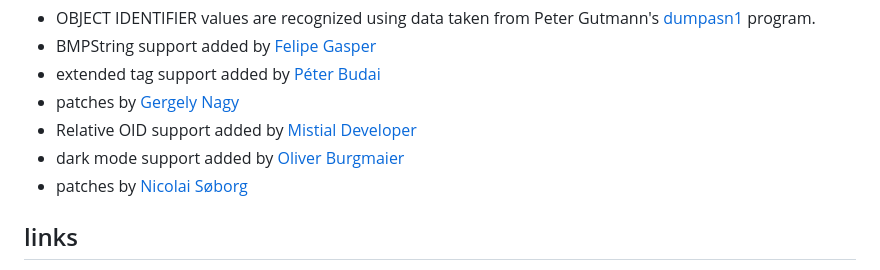
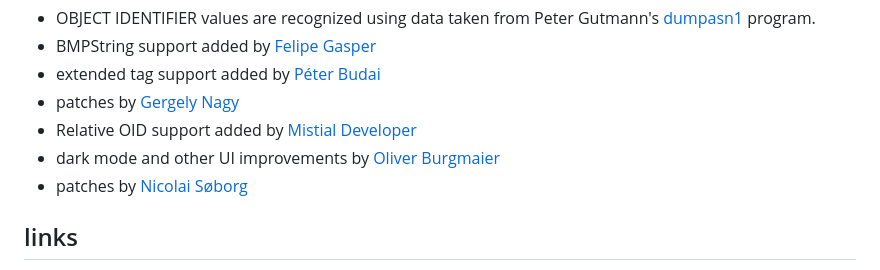
Before and after one commit to lapo-luchini/asn1js, a Markdown page: README.md, the part around the change. GitHub-like rendering.

Commit message:
Update credits.

```diff
--- a/README.md
+++ b/README.md
@@ -66,7 +66,7 @@ credits
 - extended tag support added by [Péter Budai](https://www.peterbudai.eu/)
 - patches by [Gergely Nagy](https://github.com/ngg)
 - Relative OID support added by [Mistial Developer](https://github.com/mistial-dev)
-- dark mode support added by [Oliver Burgmaier](https://github.com/olibu/)
+- dark mode and other UI improvements by [Oliver Burgmaier](https://github.com/olibu/)
 - patches by [Nicolai Søborg](https://github.com/NicolaiSoeborg)
 
 links
```
